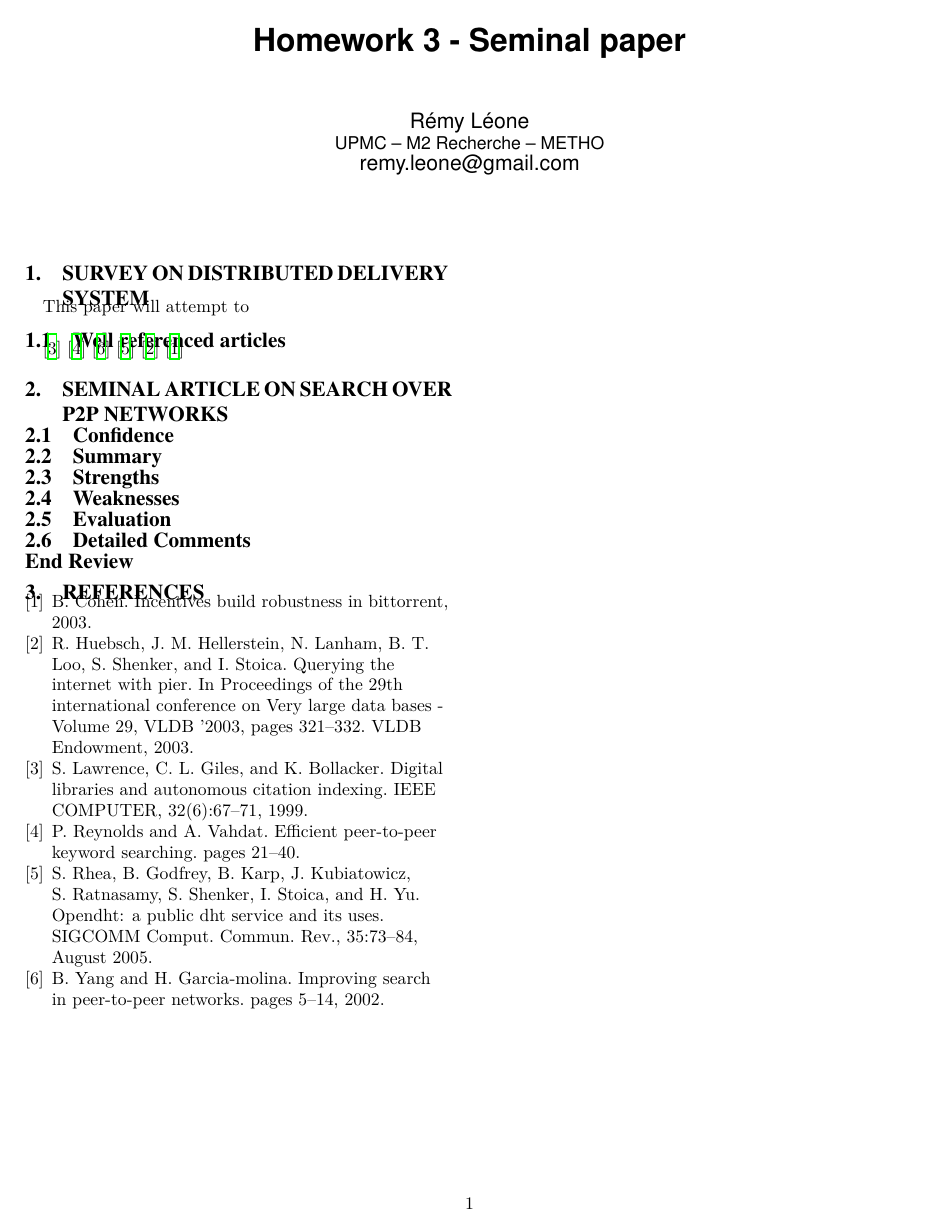
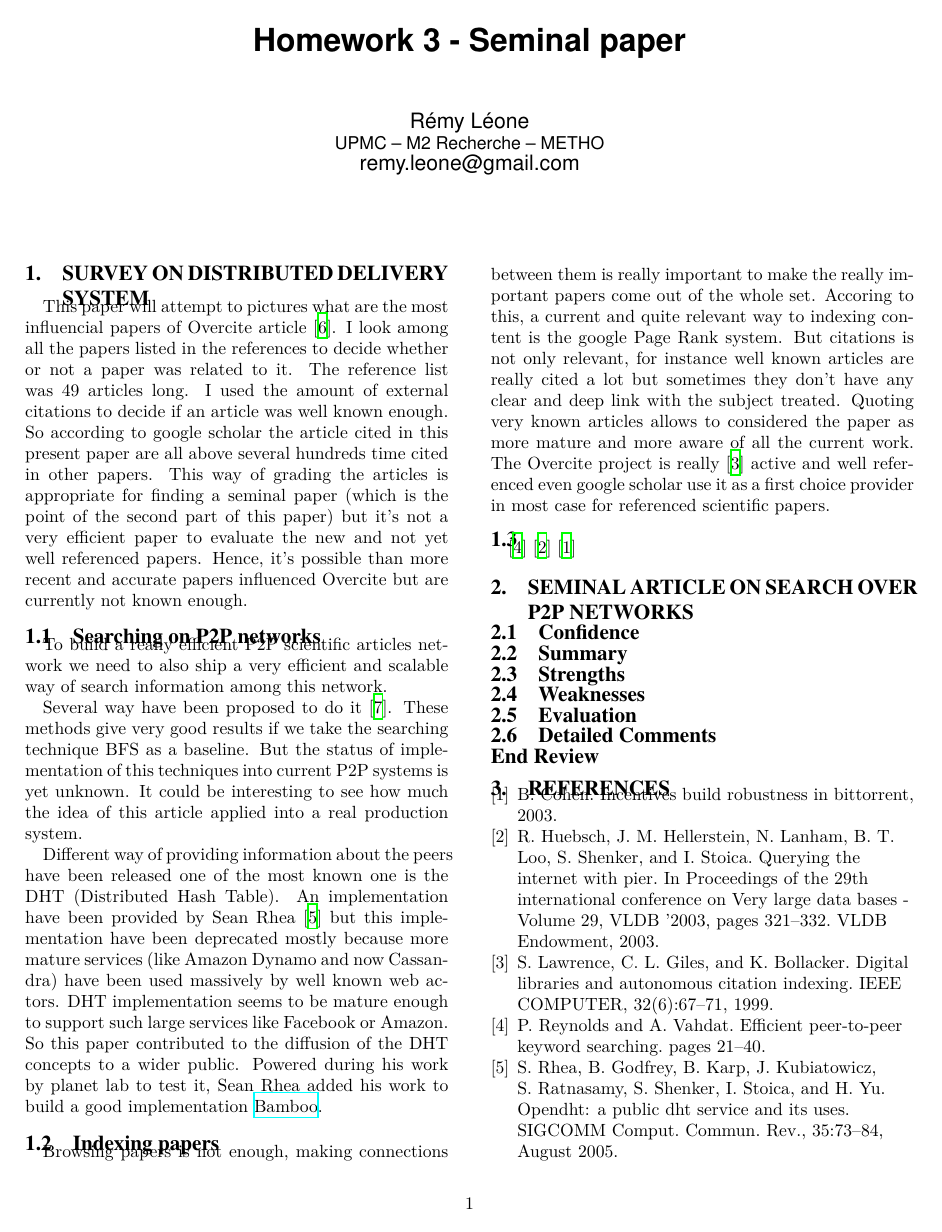
Before and after one commit to alioch4/upmc, a LaTeX problem sheet (methodologie/seminal-homework3/main.tex, which reads methodologie/seminal-homework3/tex/part1.tex): the whole page before the commit and page 1 of 2 after it. Compiled offline with XeLaTeX.

Commit message:
Ajout de contenu

```diff
--- a/methodologie/seminal-homework3/tex/part1.tex
+++ b/methodologie/seminal-homework3/tex/part1.tex
@@ -1,11 +1,47 @@
 \section{Survey on distributed delivery system}
 
-This paper will attempt to
+This paper will attempt to pictures what are the most influencial papers of Overcite article
+\cite{overcite}. I look among all the papers listed in the references to decide whether
+or not a paper was related to it. The reference list was 49 articles long. I used the
+amount of external citations to decide if an article was well known enough. So
+according to google scholar the article cited in this present paper are all above several
+hundreds time cited in other papers. This way of grading the articles is appropriate
+for finding a seminal paper (which is the point of the second part of this paper) but
+it's not a very efficient paper to evaluate the new and not yet well referenced papers.
+Hence, it's possible than more recent and accurate papers influenced Overcite but are
+currently not known enough.
 
-\subsection{Well referenced articles}
-\cite{Lawrence99digitallibraries}
+
+\subsection{Searching on P2P networks}
+
+To build a really efficient P2P scientific articles network we need to also
+ship a very efficient and scalable way of search information among this network.
+
+Several way have been proposed to do it \cite{Yang02improvingsearch}. These methods give
+very good results if we take the searching technique BFS as a baseline. But the status of implementation
+of this techniques into current P2P systems is yet unknown. It could be interesting to see how much
+the idea of this article applied into a real production system.
+
+Different way of providing information about the peers have been released one of the most known one is
+the DHT (Distributed Hash Table). An implementation have been provided by Sean Rhea \cite{Rhea:2005:OPD:1090191.1080102}
+but this implementation have been deprecated mostly because more mature services (like Amazon Dynamo and now Cassandra)
+have been used massively by well known web actors. DHT implementation seems to be mature enough to support such large
+services like Facebook or Amazon. So this paper contributed to the diffusion of the DHT concepts to a wider public.
+Powered during his work by planet lab to test it, Sean Rhea added
+his work to build a good implementation \href{bamboo-dht.org}{Bamboo}.
+
+\subsection{Indexing papers}
+
+Browsing papers is not enough, making connections between them is really important to make the really
+important papers come out of the whole set. Accoring to this, a current and quite relevant way to
+indexing content is the google Page Rank system. But citations is not only relevant, for instance
+well known articles are really cited a lot but sometimes they don't have any clear and deep link
+with the subject treated. Quoting very known articles allows to considered the paper as more mature
+and more aware of all the current work. The Overcite project is really \cite{Lawrence99digitallibraries}
+active and well referenced even google scholar use it as a first choice provider in most case
+for referenced scientific papers.
+\subsection{}
+
 \cite{Reynolds_efficientpeer-to-peer}
-\cite{Yang02improvingsearch}
-\cite{Rhea:2005:OPD:1090191.1080102}
 \cite{Huebsch:2003:QIP:1315451.1315480}
 \cite{Cohen03incentivesbuild}
```
